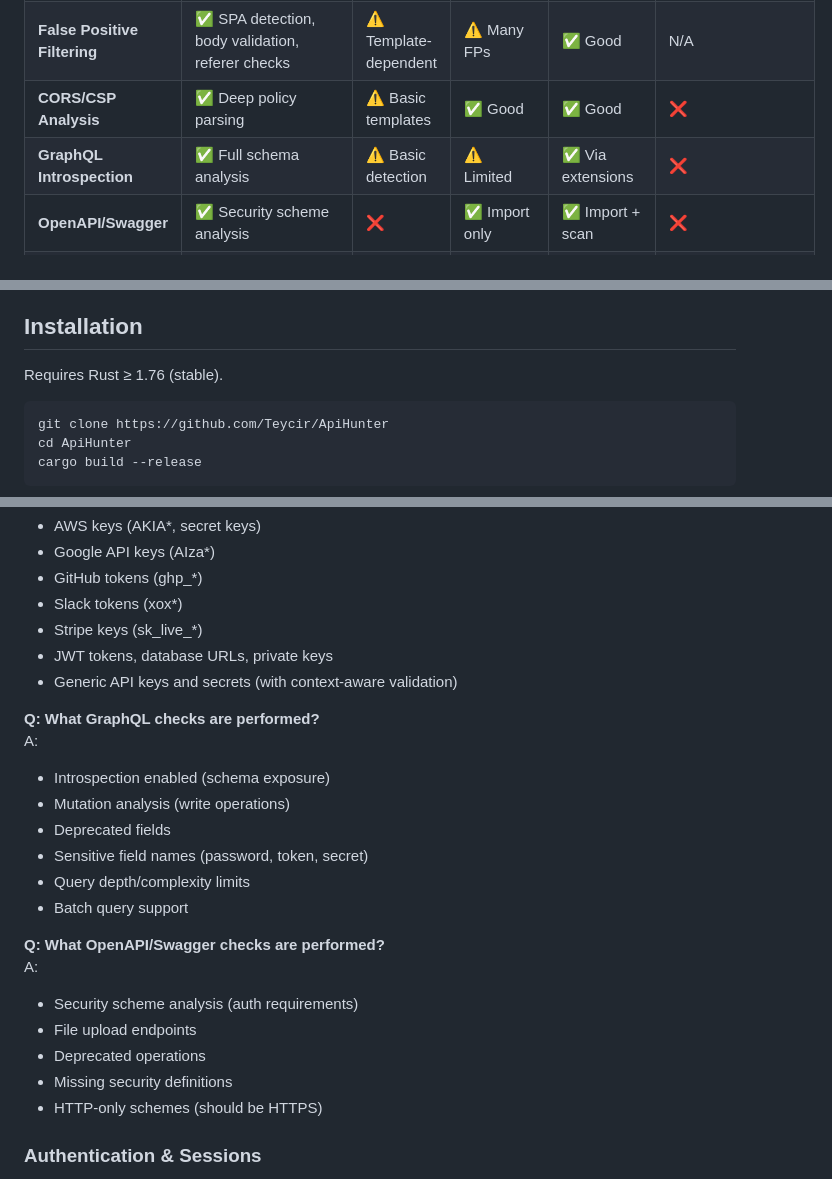
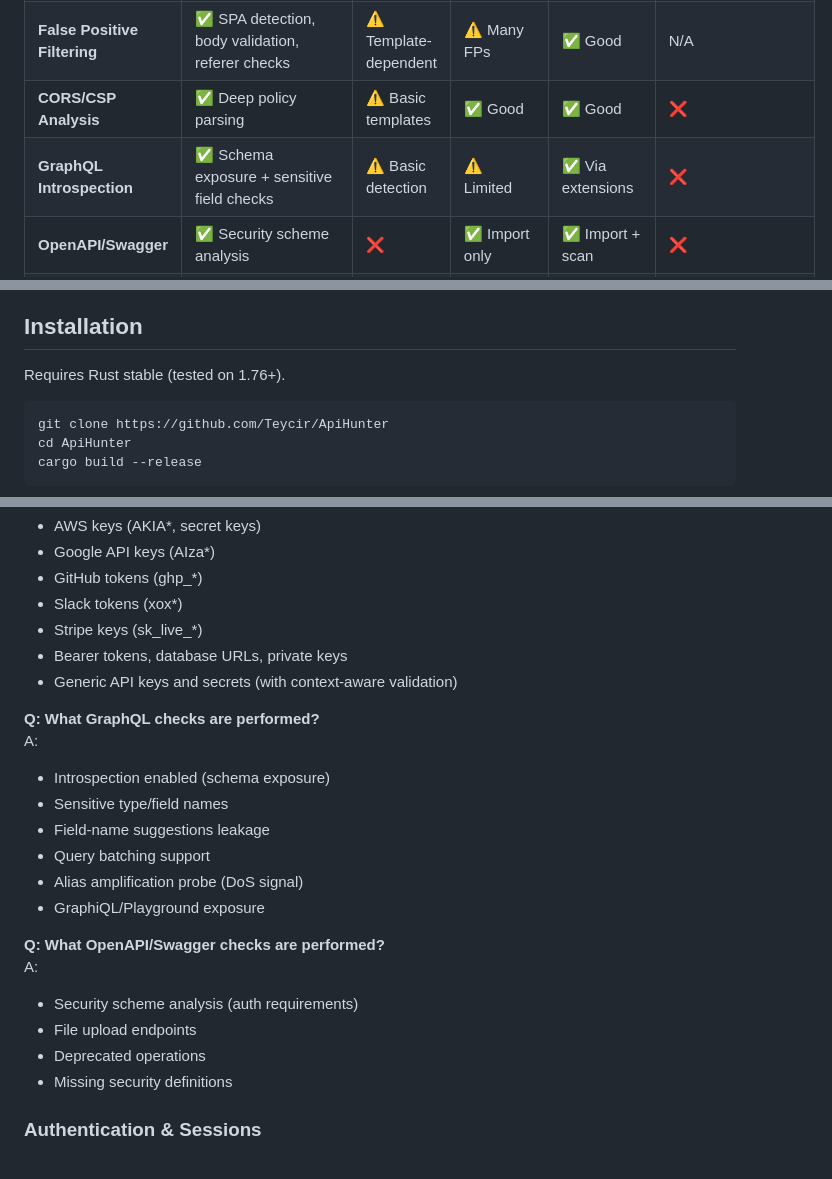
Before and after one commit to Teycir/ApiHunter, a Markdown page: Readme.md, 3 parts joined by grey strips. Drawn GitHub-style.

Commit message:
docs: update readme with improved feature descriptions and paths
- Clarify GraphQL introspection capabilities with sensitive field checks
- Update reports auto-save location to ~/Documents/ApiHunterReports/
- Refresh output format and secret detection descriptions
- Expand GraphQL security checks with DoS and exposure detection

````diff
--- a/Readme.md
+++ b/Readme.md
@@ -47,7 +47,7 @@ Benefit: faster feedback loops, fewer false positives, and security findings you
 | **API-First Design** | ✅ Built for APIs | ❌ General web | ⚠️ Hybrid | ⚠️ Hybrid | ❌ Fuzzing focus |
 | **False Positive Filtering** | ✅ SPA detection, body validation, referer checks | ⚠️ Template-dependent | ⚠️ Many FPs | ✅ Good | N/A |
 | **CORS/CSP Analysis** | ✅ Deep policy parsing | ⚠️ Basic templates | ✅ Good | ✅ Good | ❌ |
-| **GraphQL Introspection** | ✅ Full schema analysis | ⚠️ Basic detection | ⚠️ Limited | ✅ Via extensions | ❌ |
+| **GraphQL Introspection** | ✅ Schema exposure + sensitive field checks | ⚠️ Basic detection | ⚠️ Limited | ✅ Via extensions | ❌ |
 | **OpenAPI/Swagger** | ✅ Security scheme analysis | ❌ | ✅ Import only | ✅ Import + scan | ❌ |
 | **JWT Analysis** | ✅ alg=none, weak secrets, expiry | ⚠️ Via templates | ⚠️ Limited | ✅ Via extensions | ❌ |
 | **IDOR/BOLA Detection** | ✅ 3-tier (unauth/range/cross-user) | ⚠️ Manual templates | ⚠️ Limited | ✅ Manual testing | ❌ |
@@ -129,7 +129,7 @@ Complete documentation is available in `docs/`. Start with:
 
 ## Installation
 
-Requires Rust ≥ 1.76 (stable).
+Requires Rust stable (tested on 1.76+).
 
 ```bash
 git clone https://github.com/Teycir/ApiHunter
@@ -297,17 +297,17 @@ A: Yes, it scans for:
 - GitHub tokens (ghp_*)
 - Slack tokens (xox*)
 - Stripe keys (sk_live_*)
-- JWT tokens, database URLs, private keys
+- Bearer tokens, database URLs, private keys
 - Generic API keys and secrets (with context-aware validation)
 
 **Q: What GraphQL checks are performed?**
 A:
 - Introspection enabled (schema exposure)
-- Mutation analysis (write operations)
-- Deprecated fields
-- Sensitive field names (password, token, secret)
-- Query depth/complexity limits
-- Batch query support
+- Sensitive type/field names
+- Field-name suggestions leakage
+- Query batching support
+- Alias amplification probe (DoS signal)
+- GraphiQL/Playground exposure
 
 **Q: What OpenAPI/Swagger checks are performed?**
 A:
@@ -315,7 +315,6 @@ A:
 - File upload endpoints
 - Deprecated operations
 - Missing security definitions
-- HTTP-only schemes (should be HTTPS)
 
 ### Authentication & Sessions
 
````
Also changed, not shown: other parts of Readme.md (+2 -2 lines).
